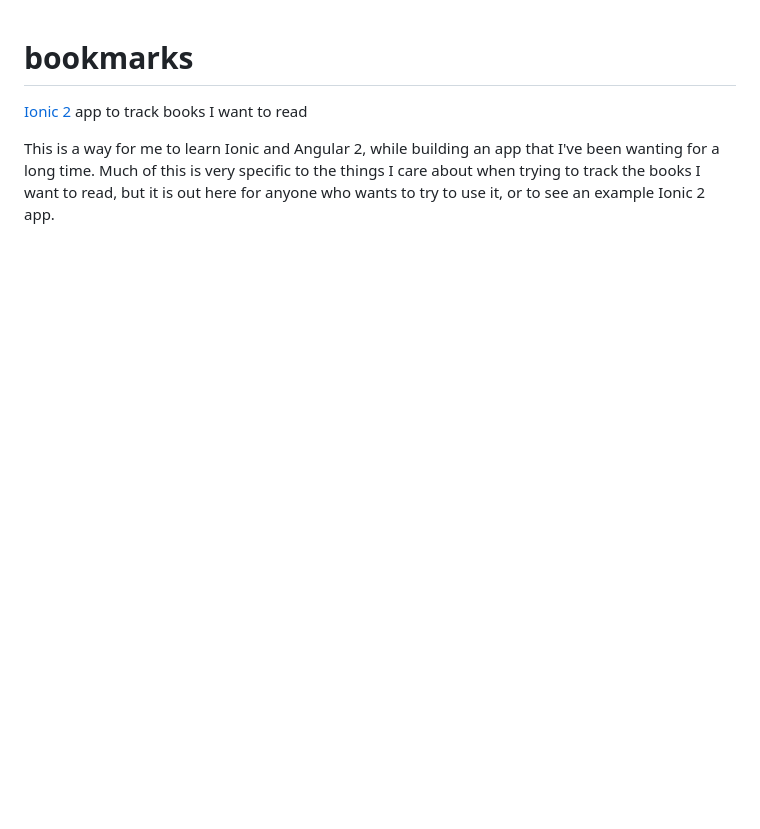
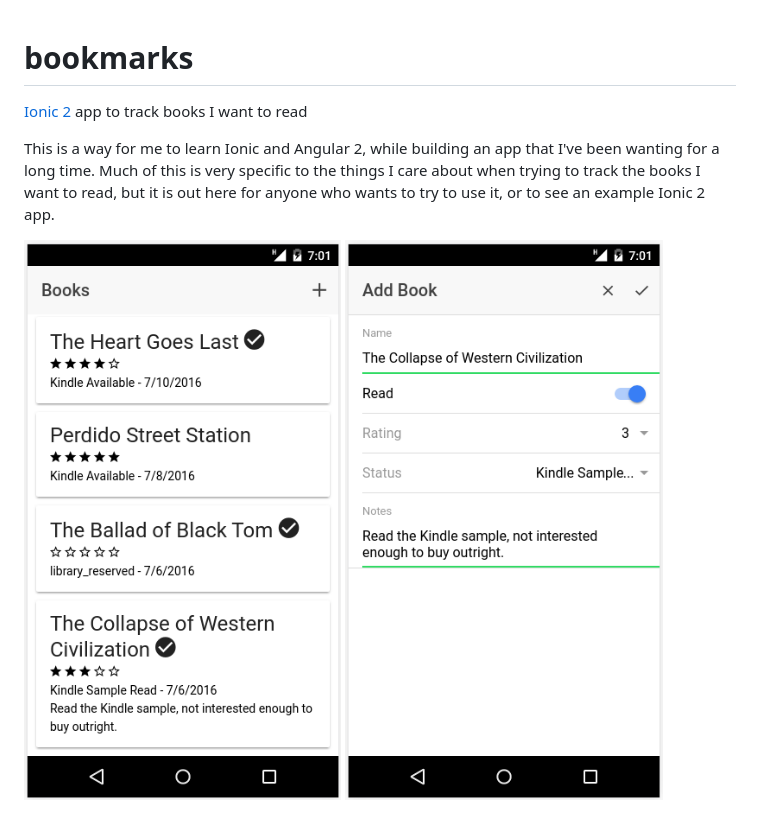
Before and after one commit to skray/bookmarks, a Markdown page: README.md, the part around the change. GitHub-like rendering; pictures changed too: screenshots/bookmarks_detail.png (added), screenshots/bookmarks_list.png (added); blank space fills up the shorter version.

Commit message:
Added screenshots to README

```diff
--- a/README.md
+++ b/README.md
@@ -4,3 +4,6 @@
 This is a way for me to learn Ionic and Angular 2, while building an app that I've been wanting for a long time.
 Much of this is very specific to the things I care about when trying to track the books I want to read, but it is
 out here for anyone who wants to try to use it, or to see an example Ionic 2 app.
+
+![list_screenshot](/screenshots/bookmarks_list.png)
+![detail_screenshot](/screenshots/bookmarks_detail.png)
```
